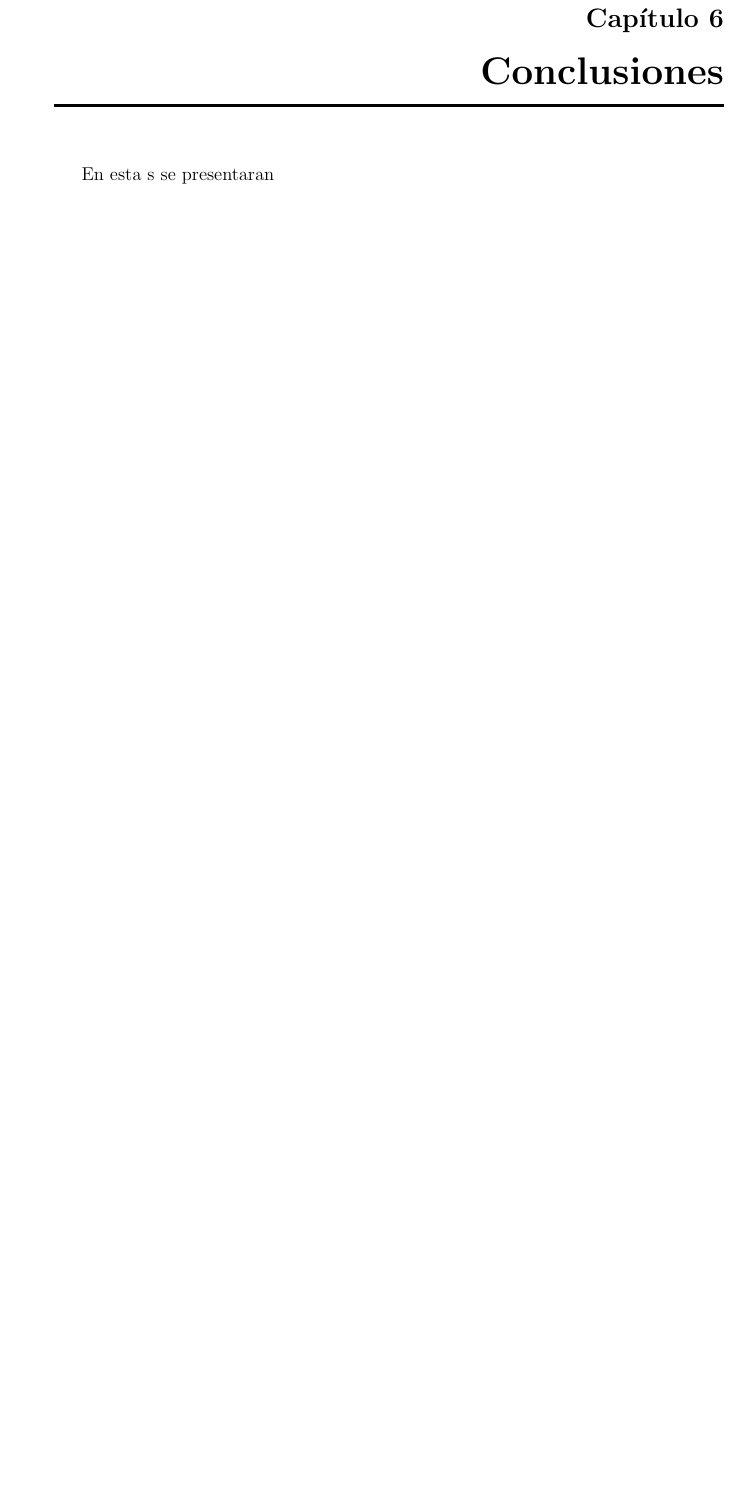
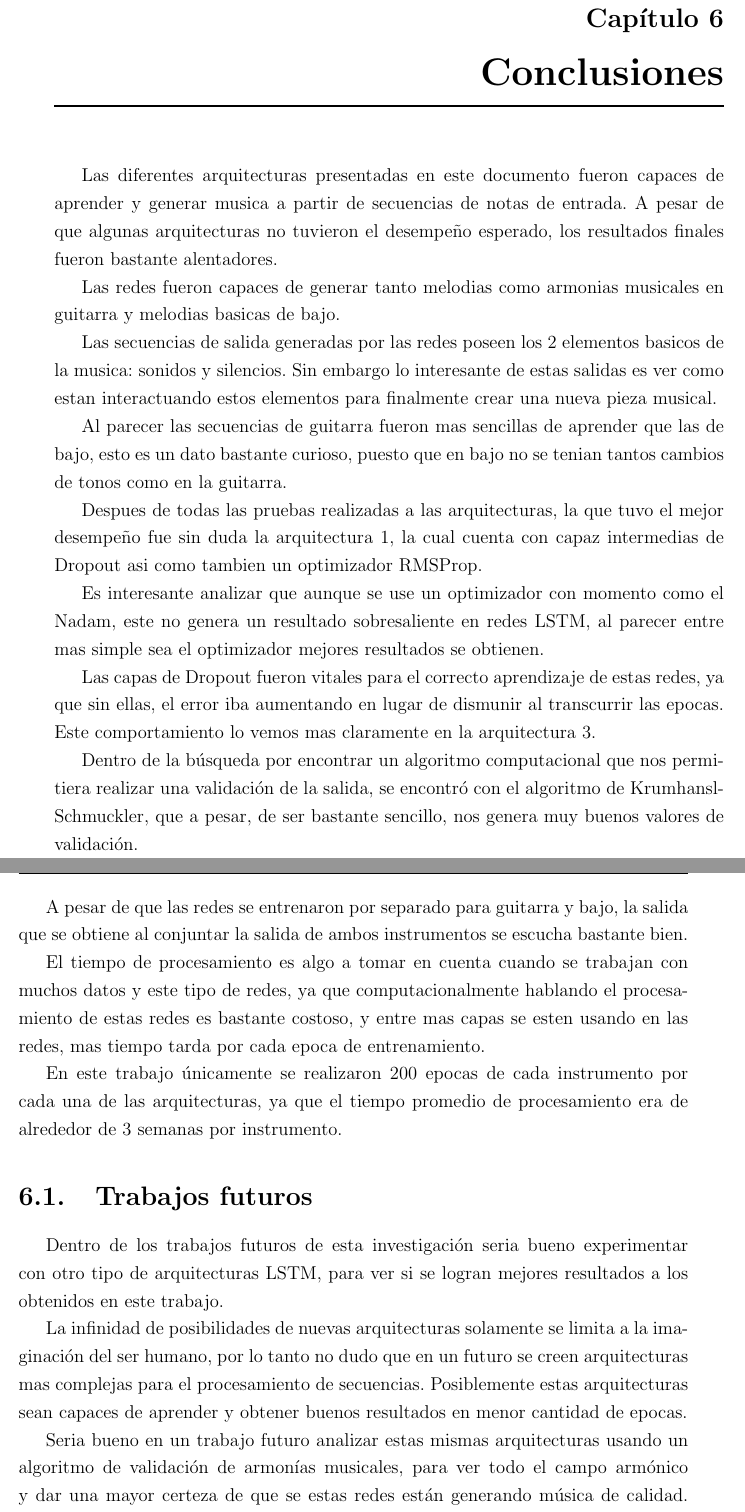
Before and after one commit to ealn/Tesis, a LaTeX thesis (tesis.tex, which reads capitulo_6.tex): part of page 73 of 76 before the commit and two parts of pages 73 and 74 of 76 after it, the two joined at a grey line, cut so that both start at the same text, the shorter picture padded with empty space. Compiled offline with pdfLaTeX; the source files are stored in an older character set and shown here as Unicode.

Commit message:
Se agregaron conclusiones

```diff
--- a/capitulo_6.tex
+++ b/capitulo_6.tex
@@ -1,6 +1,34 @@
 %IMD PNA http://na.support.keysight.com/pna/help/latest/Applications/Swept_IMD_Configure_External_Source_and_Combiner.htm
 \chapter{Conclusiones}
 
-En esta s se presentaran
+%%-----------------------------------------------------------------------
 
-%%-----------------------------------------------------------------------
+Las diferentes arquitecturas presentadas en este documento fueron capaces de aprender y generar musica a partir de secuencias de notas de entrada. A pesar de que algunas arquitecturas no tuvieron el desempeño esperado, los resultados finales fueron bastante alentadores.
+
+Las redes fueron capaces de generar tanto melodias como armonias musicales en guitarra y melodias basicas de bajo.
+
+Las secuencias de salida generadas por las redes poseen los 2 elementos basicos de la musica: sonidos y silencios. Sin embargo lo interesante de estas salidas es ver como estan interactuando estos elementos para finalmente crear una nueva pieza musical.
+
+Al parecer las secuencias de guitarra fueron mas sencillas de aprender que las de bajo, esto es un dato bastante curioso, puesto que en bajo no se tenian tantos cambios de tonos como en la guitarra.
+
+Despues de todas las pruebas realizadas a las arquitecturas, la que tuvo el mejor desempeño fue sin duda la arquitectura 1, la cual cuenta con capaz intermedias de Dropout asi como tambien un optimizador RMSProp.
+
+Es interesante analizar que aunque se use un optimizador con momento como el Nadam, este no genera un resultado sobresaliente en redes LSTM, al parecer entre mas simple sea el optimizador mejores resultados se obtienen.
+
+Las capas de Dropout fueron vitales para el correcto aprendizaje de estas redes, ya que sin ellas, el error iba aumentando en lugar de dismunir al transcurrir las epocas. Este comportamiento lo vemos mas claramente en la arquitectura 3.
+
+Dentro de la búsqueda por encontrar un algoritmo computacional que nos permitiera realizar una validación de la salida, se encontró con el algoritmo de Krumhansl-Schmuckler, que a pesar, de ser bastante sencillo, nos genera muy buenos valores de validación.
+
+A pesar de que las redes se entrenaron por separado para guitarra y bajo, la salida que se obtiene al conjuntar la salida de ambos instrumentos se escucha bastante bien.
+
+El tiempo de procesamiento es algo a tomar en cuenta cuando se trabajan con muchos datos y este tipo de redes, ya que computacionalmente hablando el procesamiento de estas redes es bastante costoso, y entre mas capas se esten usando en las redes, mas tiempo tarda por cada epoca de entrenamiento.
+
+En este trabajo únicamente se realizaron 200 epocas de cada instrumento por cada una de las arquitecturas, ya que el tiempo promedio de procesamiento era de alrededor de 3 semanas por instrumento.
+
+\section{Trabajos futuros}
+
+Dentro de los trabajos futuros de esta investigación seria bueno experimentar con otro tipo de arquitecturas LSTM, para ver si se logran mejores resultados a los obtenidos en este trabajo.
+
+La infinidad de posibilidades de nuevas arquitecturas solamente se limita a la imaginación del ser humano, por lo tanto no dudo que en un futuro se creen arquitecturas mas complejas para el procesamiento de secuencias. Posiblemente estas arquitecturas sean capaces de aprender y obtener buenos resultados en menor cantidad de epocas.
+
+Seria bueno en un trabajo futuro analizar estas mismas arquitecturas usando un algoritmo de validación de armonías musicales, para ver todo el campo armónico y dar una mayor certeza de que se estas redes están generando música de calidad. Este trabajo únicamente se baso en ver que las redes fueran capaces de aprender tonalidades y generar música a partir de ellas.
```
Also changed, not shown: capitulo_3.tex (+3 -3 lines), imagenes/clave_do.png, imagenes/clave_fa.png, imagenes/clave_sol.png, imagenes/compas.png, imagenes/notas_clave_sol.png, imagenes/pentagrama.png, imagenes/tiempos_fd.png, tesis.pdf, capitulo_6.tex (6 more changed lines).
